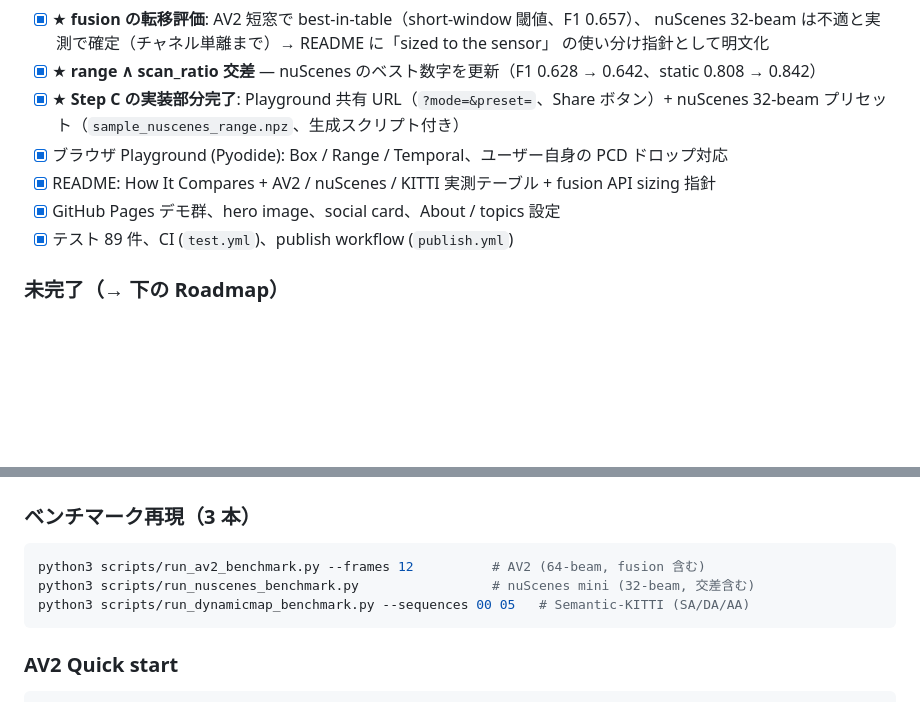
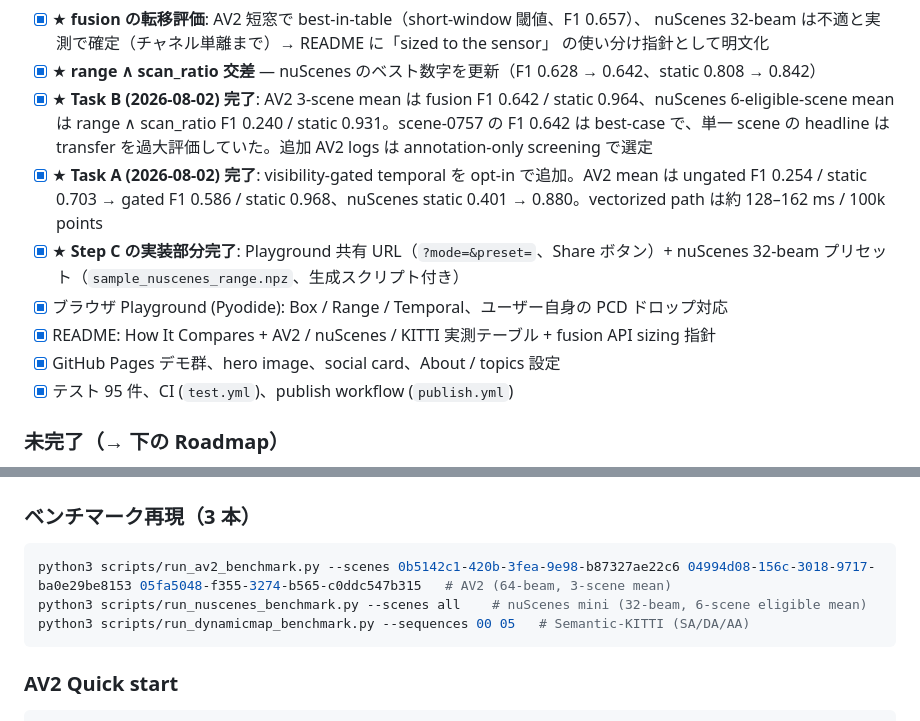
Before and after one commit to rsasaki0109/dynamic-3d-object-removal, a Markdown page: plan.md, 2 parts joined by grey strips. Drawn GitHub-style; blank space fills up the shorter version.

````diff
--- a/plan.md
+++ b/plan.md
@@ -112,12 +114,14 @@ examples/
       nuScenes 32-beam は不適と実測で確定（チャネル単離まで）→ README に「sized to the sensor」
       の使い分け指針として明文化
 - [x] ★ **range ∧ scan_ratio 交差** — nuScenes のベスト数字を更新（F1 0.628 → 0.642、static 0.808 → 0.842）
+- [x] ★ **Task B (2026-08-02) 完了**: AV2 3-scene mean は fusion F1 0.642 / static 0.964、nuScenes 6-eligible-scene mean は range ∧ scan_ratio F1 0.240 / static 0.931。scene-0757 の F1 0.642 は best-case で、単一 scene の headline は transfer を過大評価していた。追加 AV2 logs は annotation-only screening で選定
+- [x] ★ **Task A (2026-08-02) 完了**: visibility-gated temporal を opt-in で追加。AV2 mean は ungated F1 0.254 / static 0.703 → gated F1 0.586 / static 0.968、nuScenes static 0.401 → 0.880。vectorized path は約 128–162 ms / 100k points
 - [x] ★ **Step C の実装部分完了**: Playground 共有 URL（`?mode=&preset=`、Share ボタン）+
       nuScenes 32-beam プリセット（`sample_nuscenes_range.npz`、生成スクリプト付き）
 - [x] ブラウザ Playground (Pyodide): Box / Range / Temporal、ユーザー自身の PCD ドロップ対応
 - [x] README: How It Compares + AV2 / nuScenes / KITTI 実測テーブル + fusion API sizing 指針
 - [x] GitHub Pages デモ群、hero image、social card、About / topics 設定
-- [x] テスト 89 件、CI (`test.yml`)、publish workflow (`publish.yml`)
+- [x] テスト 95 件、CI (`test.yml`)、publish workflow (`publish.yml`)
 
 ### 未完了（→ 下の Roadmap）
 
@@ -383,8 +394,8 @@ scene: `04994d08-156c-3018-9717-ba0e29be8153` (val split)
 ### ベンチマーク再現（3 本）
 
 ```bash
-python3 scripts/run_av2_benchmark.py --frames 12          # AV2 (64-beam, fusion 含む)
-python3 scripts/run_nuscenes_benchmark.py                 # nuScenes mini (32-beam, 交差含む)
+python3 scripts/run_av2_benchmark.py --scenes 0b5142c1-420b-3fea-9e98-b87327ae22c6 04994d08-156c-3018-9717-ba0e29be8153 05fa5048-f355-3274-b565-c0ddc547b315   # AV2 (64-beam, 3-scene mean)
+python3 scripts/run_nuscenes_benchmark.py --scenes all    # nuScenes mini (32-beam, 6-scene eligible mean)
 python3 scripts/run_dynamicmap_benchmark.py --sequences 00 05   # Semantic-KITTI (SA/DA/AA)
 ```
 
````
Also changed, not shown: other parts of plan.md (+16 -7 lines), README.md (+24 -20 lines).
